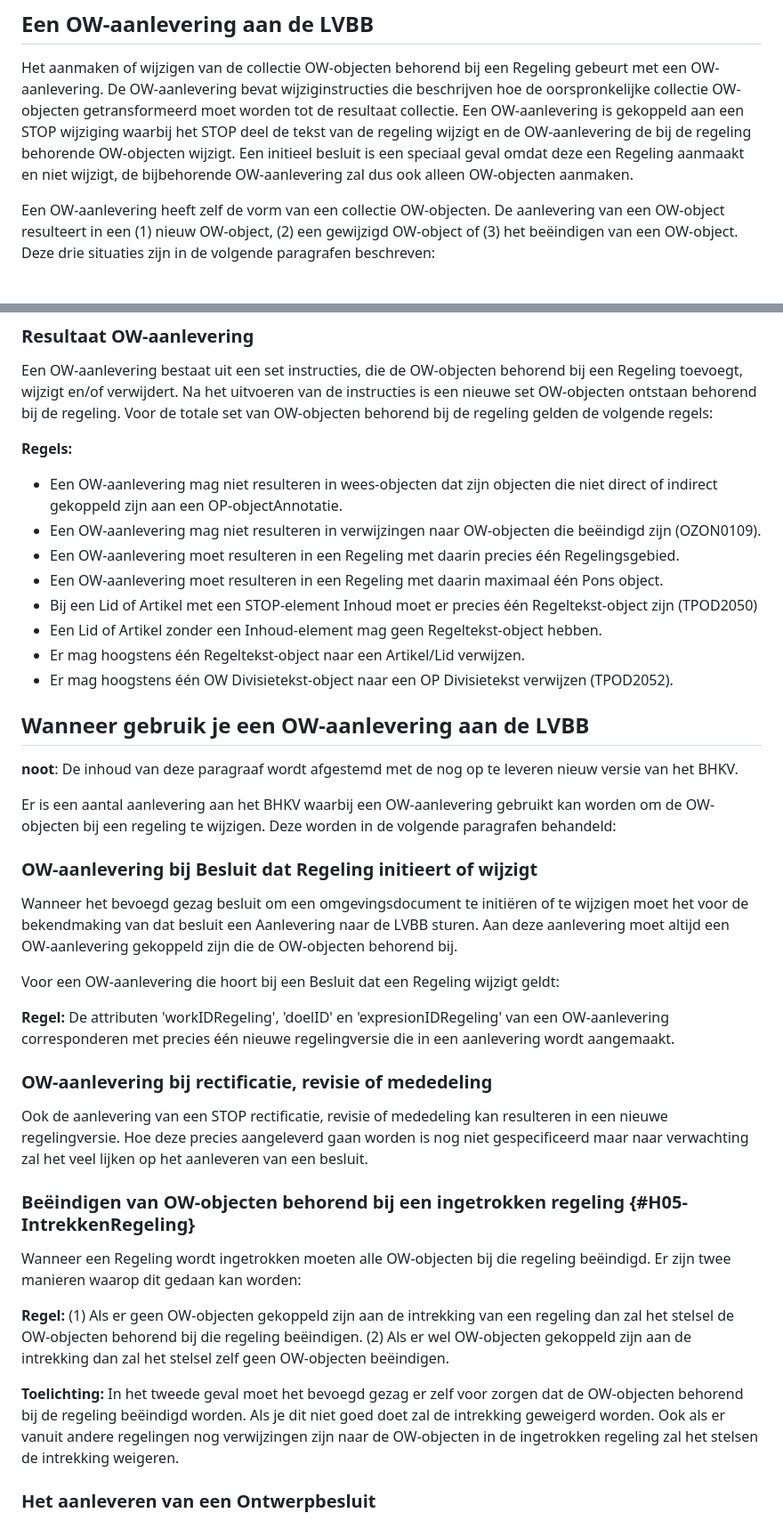
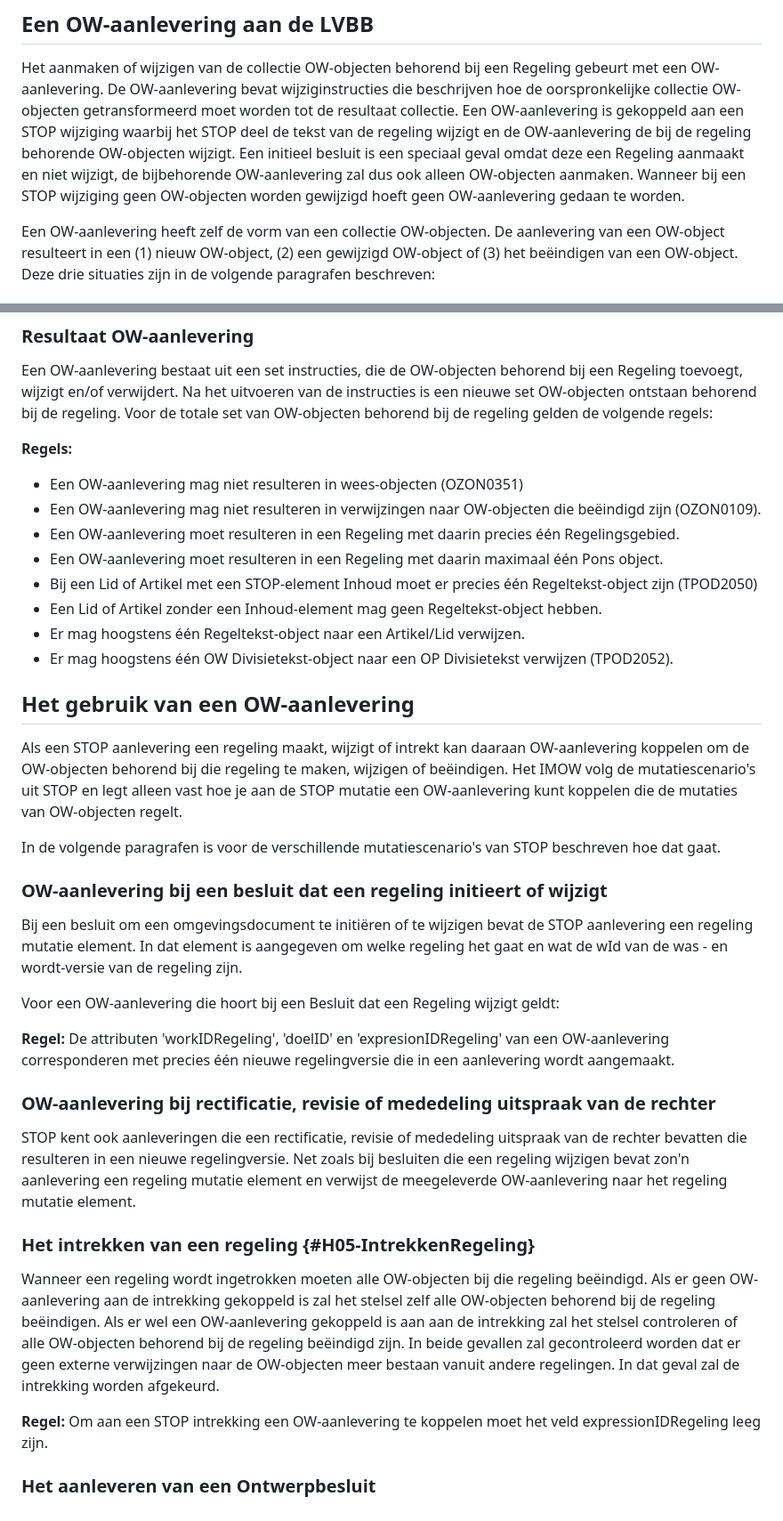
Before and after one commit to Geonovum/ow-IMOW, a Markdown page: 05-GebruikIMOW.md, 2 parts joined by grey strips. Shown: that part at 89% size. Drawn GitHub-style.

Commit message:
laatst wijzigingen op basis van consultatie

```diff
--- a/05-GebruikIMOW.md
+++ b/05-GebruikIMOW.md
@@ -36,7 +36,8 @@ resultaat collectie. Een OW-aanlevering is gekoppeld aan een STOP wijziging waar
 het STOP deel de tekst van de regeling wijzigt en de OW-aanlevering de bij de
 regeling behorende OW-objecten wijzigt. Een initieel besluit is een speciaal geval
 omdat deze een Regeling aanmaakt en niet wijzigt, de bijbehorende OW-aanlevering
-zal dus ook alleen OW-objecten aanmaken.
+zal dus ook alleen OW-objecten aanmaken. Wanneer bij een STOP wijziging geen
+OW-objecten worden gewijzigd hoeft geen OW-aanlevering gedaan te worden.
 
 Een OW-aanlevering heeft zelf de vorm van een collectie OW-objecten. De
 aanlevering van een OW-object resulteert in een (1) nieuw OW-object, (2) een
@@ -100,8 +101,7 @@ de regeling gelden de volgende regels:
 
 **Regels:**
 
-- Een OW-aanlevering mag niet resulteren in wees-objecten dat zijn
-  objecten die niet direct of indirect gekoppeld zijn aan een OP-objectAnnotatie.
+- Een OW-aanlevering mag niet resulteren in wees-objecten (OZON0351)
 - Een OW-aanlevering mag niet resulteren in verwijzingen naar
   OW-objecten die beëindigd zijn (OZON0109).
 - Een OW-aanlevering moet resulteren in een Regeling met daarin precies
@@ -113,21 +113,23 @@ de regeling gelden de volgende regels:
 - Er mag hoogstens één Regeltekst-object naar een Artikel/Lid verwijzen.
 - Er mag hoogstens één OW Divisietekst-object naar een OP Divisietekst verwijzen (TPOD2052).
 
-## Wanneer gebruik je een OW-aanlevering aan de LVBB
+## Het gebruik van een OW-aanlevering
 
-**noot**: De inhoud van deze paragraaf wordt afgestemd met de nog op te leveren
-nieuw versie van het BHKV.
+Als een STOP aanlevering een regeling maakt, wijzigt of intrekt
+kan daaraan OW-aanlevering koppelen om de OW-objecten behorend bij die
+regeling te maken, wijzigen of beëindigen. Het IMOW volg de mutatiescenario's
+uit STOP en legt alleen vast hoe je aan de STOP mutatie een OW-aanlevering
+kunt koppelen die de mutaties van OW-objecten regelt.
 
-Er is een aantal aanlevering aan het BHKV waarbij een OW-aanlevering gebruikt kan worden
-om de OW-objecten bij een regeling te wijzigen. Deze worden in de volgende
-paragrafen behandeld:
+In de volgende paragrafen is voor de verschillende mutatiescenario's van STOP
+beschreven hoe dat gaat.
 
-### OW-aanlevering bij Besluit dat Regeling initieert of wijzigt
+### OW-aanlevering bij een besluit dat een regeling initieert of wijzigt
 
-Wanneer het bevoegd gezag besluit om een omgevingsdocument te initiëren of te wijzigen
-moet het voor de bekendmaking van dat besluit een Aanlevering naar de LVBB sturen. Aan deze
-aanlevering moet altijd een OW-aanlevering gekoppeld zijn die de OW-objecten behorend
-bij.
+Bij een besluit om een omgevingsdocument te initiëren of te wijzigen
+bevat de STOP aanlevering een regeling mutatie element. In dat element
+is aangegeven om welke regeling het gaat en wat de wId van de was - en wordt-versie
+van de regeling zijn.
 
 Voor een OW-aanlevering die hoort bij een Besluit dat een Regeling wijzigt
 geldt:
@@ -136,22 +138,24 @@ geldt:
 OW-aanlevering corresponderen met precies één nieuwe regelingversie die in een aanlevering
 wordt aangemaakt.
 
-### OW-aanlevering bij rectificatie, revisie of mededeling
+### OW-aanlevering bij rectificatie, revisie of mededeling uitspraak van de rechter
 
-Ook de aanlevering van een STOP rectificatie, revisie of mededeling kan resulteren
-in een nieuwe regelingversie. Hoe deze precies aangeleverd gaan worden is nog niet
-gespecificeerd maar naar verwachting zal het veel lijken op het aanleveren van een
-besluit.
+STOP kent ook aanleveringen die een rectificatie, revisie of mededeling uitspraak van de rechter bevatten
+die resulteren in een nieuwe regelingversie.  Net zoals bij besluiten die een regeling
+wijzigen bevat zon'n aanlevering een regeling mutatie element en verwijst de meegeleverde
+OW-aanlevering naar het regeling mutatie element.
 
-### Beëindigen van OW-objecten behorend bij een ingetrokken regeling {#H05-IntrekkenRegeling}
+### Het intrekken van een regeling {#H05-IntrekkenRegeling}
 
-Wanneer een Regeling wordt ingetrokken moeten alle OW-objecten bij die regeling
-beëindigd. Er zijn twee manieren waarop dit gedaan kan worden:
+Wanneer een regeling wordt ingetrokken moeten alle OW-objecten bij die regeling
+beëindigd. Als er geen OW-aanlevering aan de intrekking gekoppeld is zal het stelsel
+zelf alle OW-objecten behorend bij de regeling beëindigen. Als er wel een OW-aanlevering gekoppeld
+is aan aan de intrekking zal het stelsel controleren
+of alle OW-objecten behorend bij de regeling beëindigd zijn.
+In beide gevallen zal gecontroleerd worden dat er geen externe verwijzingen naar de OW-objecten
+meer bestaan vanuit andere regelingen. In dat geval zal de intrekking worden afgekeurd.
 
-**Regel:** (1) Als er geen OW-objecten gekoppeld zijn aan de intrekking van een regeling dan zal
-het stelsel de OW-objecten behorend bij die regeling beëindigen. (2) Als er wel OW-objecten gekoppeld zijn aan de intrekking dan zal het stelsel zelf geen OW-objecten beëindigen.
-
-**Toelichting:** In het tweede geval moet het bevoegd gezag er zelf voor zorgen dat de OW-objecten behorend bij de regeling beëindigd worden. Als je dit niet goed doet zal de intrekking geweigerd worden. Ook als er vanuit andere regelingen nog verwijzingen zijn naar de OW-objecten in de ingetrokken regeling zal het stelsen de intrekking weigeren.
+**Regel:** Om aan een STOP intrekking een OW-aanlevering te koppelen moet het veld expressionIDRegeling leeg zijn.
 
 ### Het aanleveren van een Ontwerpbesluit
 
```
Also changed, not shown: 06-OPinIMOW.md (+0 -3 lines), A1-Changelog.md (+6 -5 lines).
